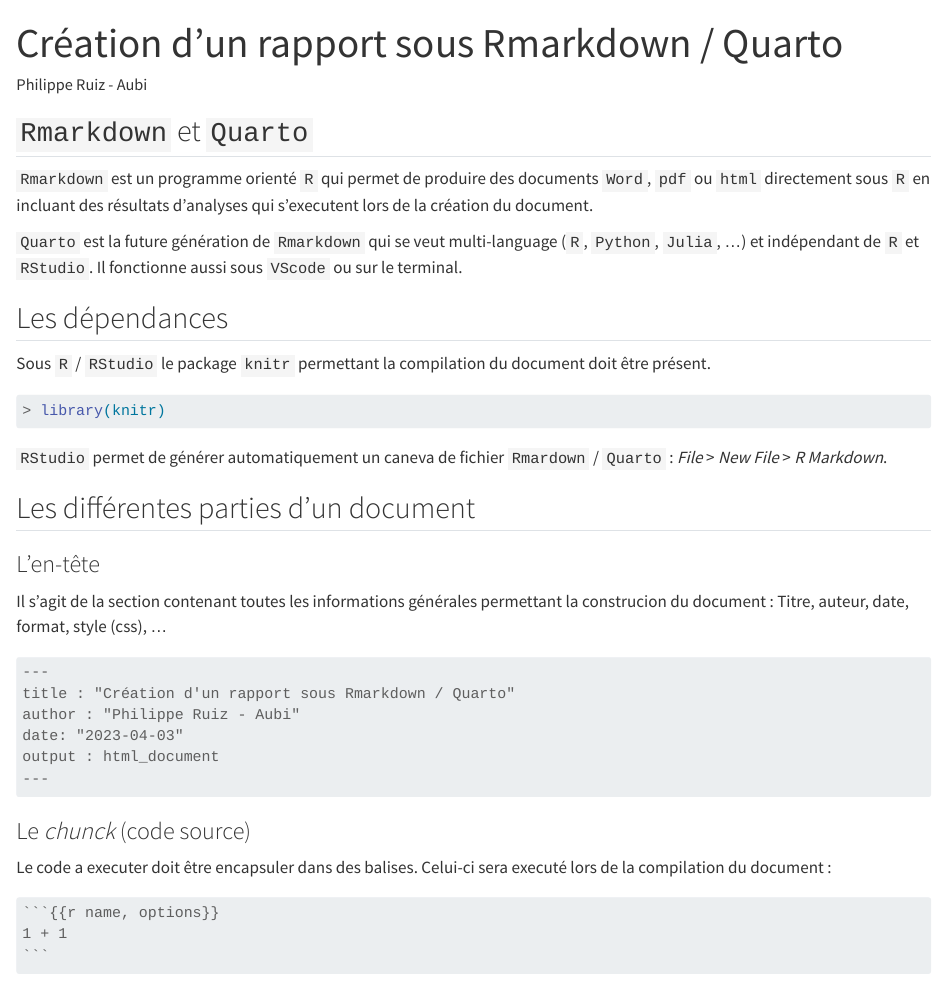
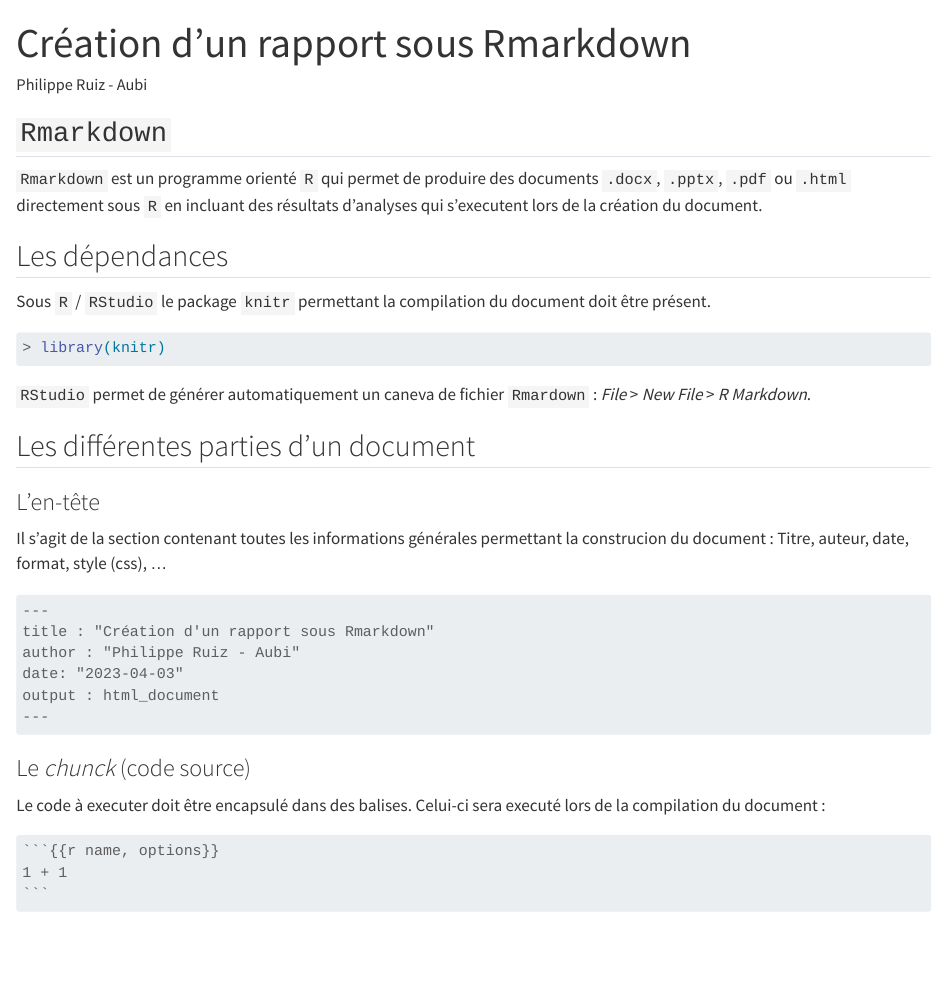
Before and after one commit to mesocentre-clermont-auvergne/formation_fair, a Quarto document (fair_documentation/documentation_TP/rmardown_TP2023/rmarkdown_TP.qmd): the page in a window 1100 px wide, from its top. Rendered offline with R 4.5, knitr and Pandoc in place of Quarto, with nearby package versions.

Commit message:
correction fautes rmarkdown 2023

`````diff
--- a/fair_documentation/documentation_TP/rmardown_TP2023/rmarkdown_TP.qmd
+++ b/fair_documentation/documentation_TP/rmardown_TP2023/rmarkdown_TP.qmd
@@ -1,19 +1,15 @@
 ---
-title : "Création d'un rapport sous Rmarkdown / Quarto"
+title : "Création d'un rapport sous Rmarkdown"
 author : "Philippe Ruiz - Aubi"
 Rendering:
   embed-resources: true
 ---
 
-## `Rmarkdown` et `Quarto`
+## `Rmarkdown`
 
-`Rmarkdown` est un programme orienté `R` qui permet de produire des documents `Word`,
-`pdf` ou `html` directement sous `R` en incluant des résultats d'analyses qui
+`Rmarkdown` est un programme orienté `R` qui permet de produire des documents `.docx`,
+`.pptx`, `.pdf` ou `.html` directement sous `R` en incluant des résultats d'analyses qui
 s'executent lors de la création du document.
-
-`Quarto` est la future génération de `Rmarkdown` qui se veut multi-language
-(`R`, `Python`, `Julia`, ...)
-et indépendant de `R` et `RStudio`. Il fonctionne aussi sous `VScode` ou sur le terminal.
 
 ## Les dépendances
 
@@ -24,7 +20,7 @@
 > library(knitr)
 ```
 
-`RStudio` permet de générer automatiquement un caneva de fichier `Rmardown` / `Quarto` :
+`RStudio` permet de générer automatiquement un caneva de fichier `Rmardown` :
 *File* \> *New File* \> *R Markdown*.
 
 ## Les différentes parties d'un document
@@ -36,7 +32,7 @@
 
 ```markdown
 ---
-title : "Création d'un rapport sous Rmarkdown / Quarto"
+title : "Création d'un rapport sous Rmarkdown"
 author : "Philippe Ruiz - Aubi"
 date: "`r Sys.Date()`"
 output : html_document
@@ -45,7 +41,7 @@
 
 ### Le *chunck* (code source)
 
-Le code a executer doit être encapsuler dans des balises. Celui-ci sera executé
+Le code à executer doit être encapsulé dans des balises. Celui-ci sera executé
 lors de la compilation du document :
 
 ````markdown
`````
Also changed, not shown: fair_documentation/documentation_TP/rmardown_TP2023/rmarkdown_TP.html, fair_documentation/documentation_TP/rmardown_TP2023/rmarkdown_TP.qmd (18 more changed lines).
